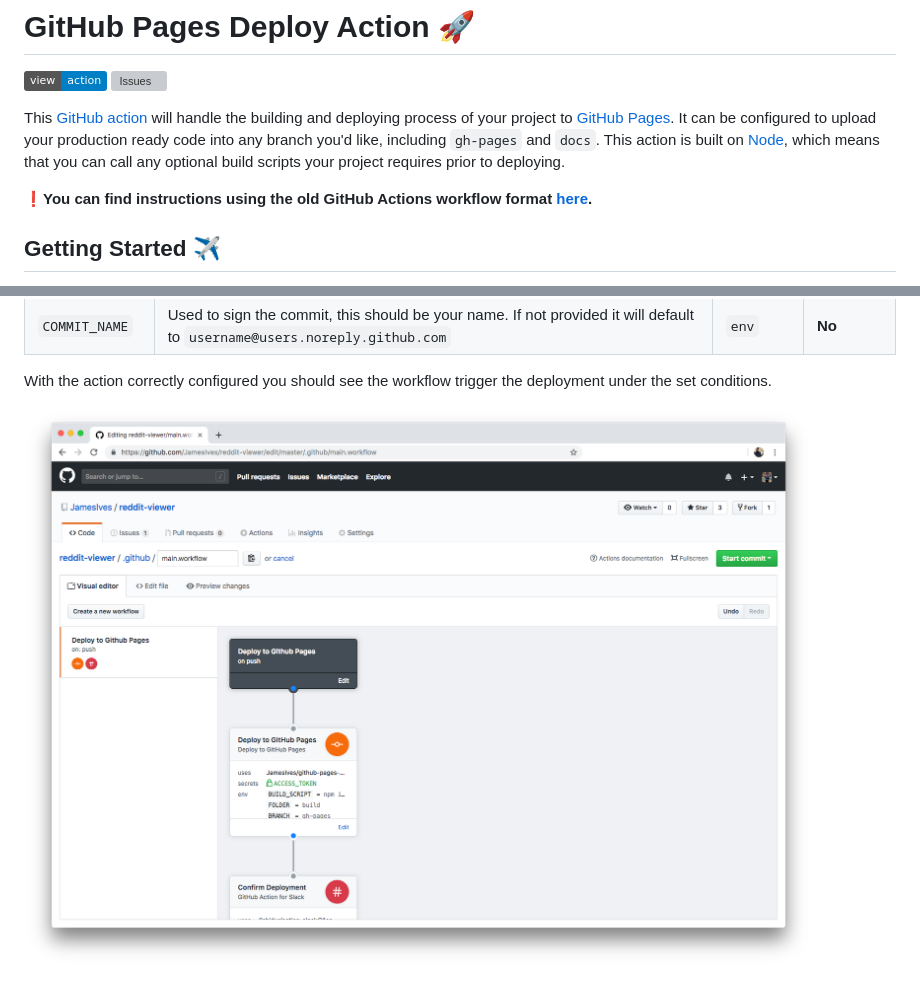
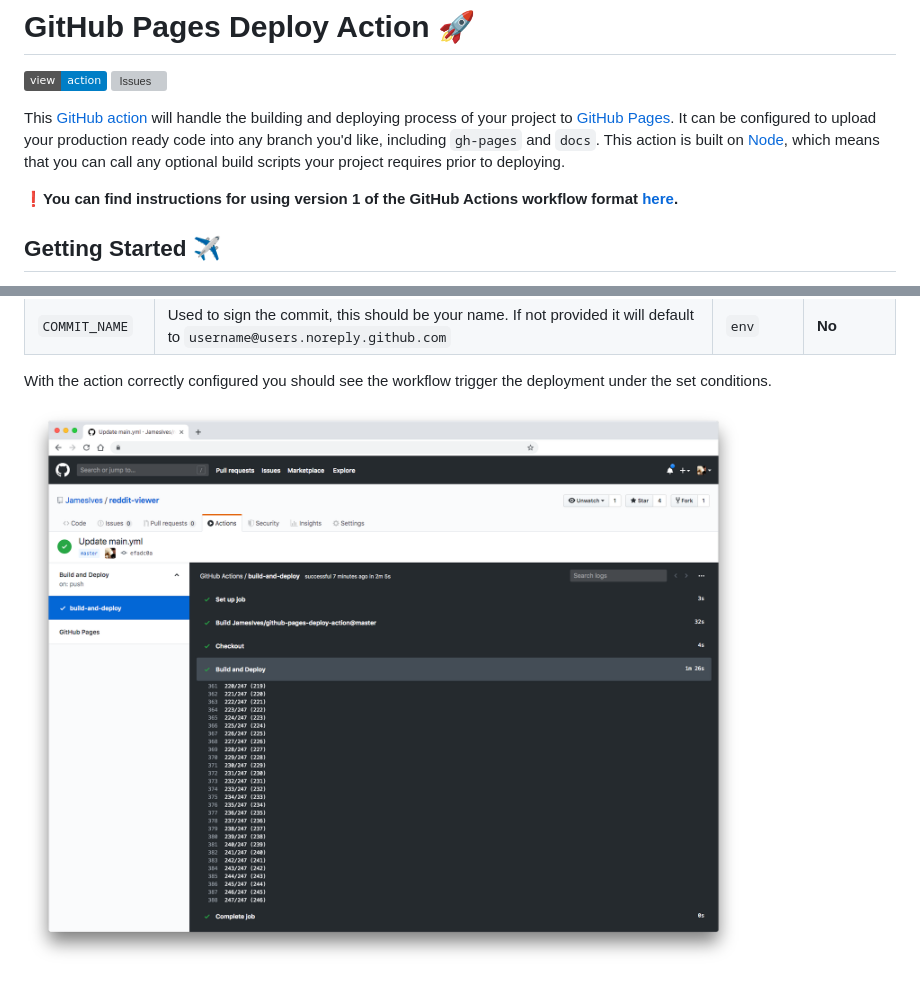
Before and after one commit to JamesIves/github-pages-deploy-action, a Markdown page: README.md, 2 parts joined by grey strips. Drawn GitHub-style; pictures changed too: screenshot.png; badges without logos; grey boxes are pictures that could not be loaded.

```diff
--- a/README.md
+++ b/README.md
@@ -4,7 +4,7 @@
 
 This [GitHub action](https://github.com/features/actions) will handle the building and deploying process of your project to [GitHub Pages](https://pages.github.com/). It can be configured to upload your production ready code into any branch you'd like, including `gh-pages` and `docs`. This action is built on [Node](https://nodejs.org/en/), which means that you can call any optional build scripts your project requires prior to deploying.
 
-❗️**You can find instructions using the old GitHub Actions workflow format [here](https://github.com/JamesIves/github-pages-deploy-action/tree/1.1.3).**
+❗️**You can find instructions for using version 1 of the GitHub Actions workflow format [here](https://github.com/JamesIves/github-pages-deploy-action/tree/1.1.3).**
 
 ## Getting Started :airplane:
 You can include the action in your workflow to trigger on any event that [GitHub actions](https://github.com/features/actions) supports. If the remote branch that you wish to deploy to doesn't already exist the action will create it for you.
```
